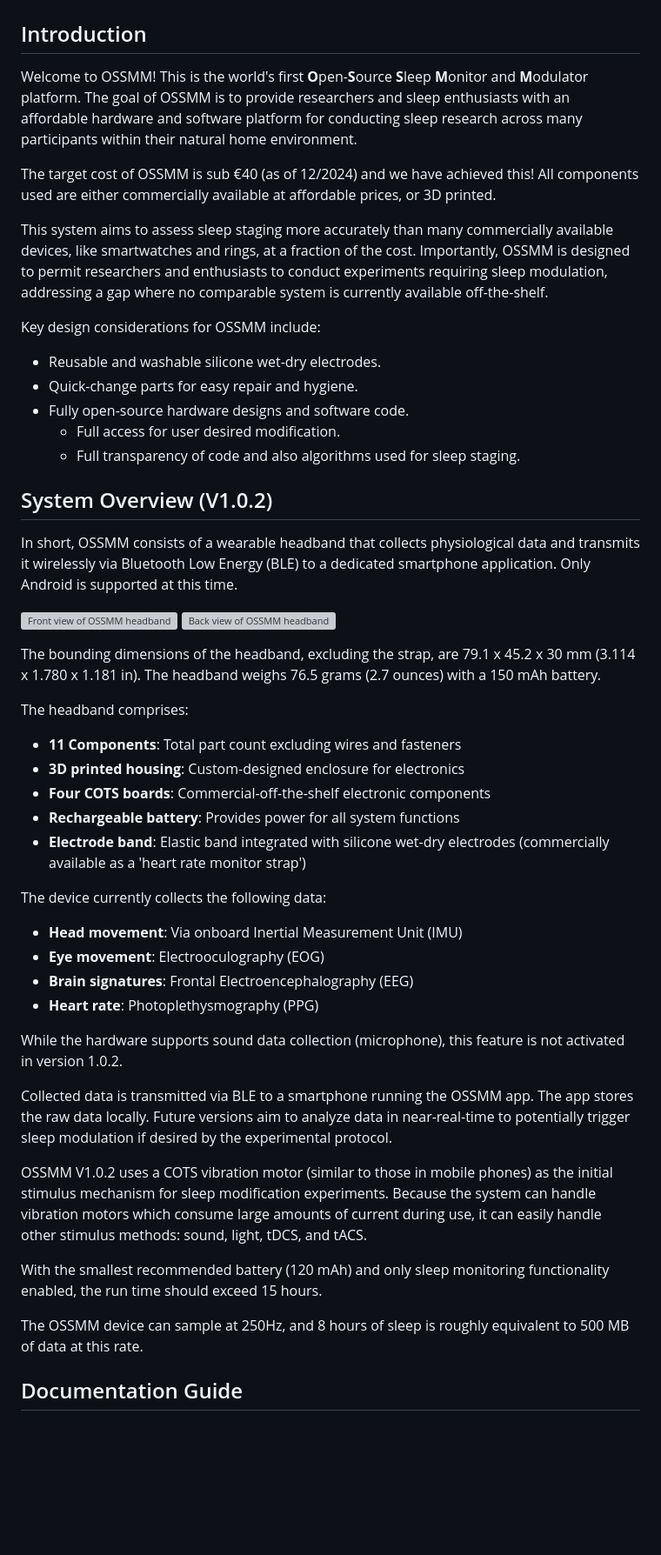
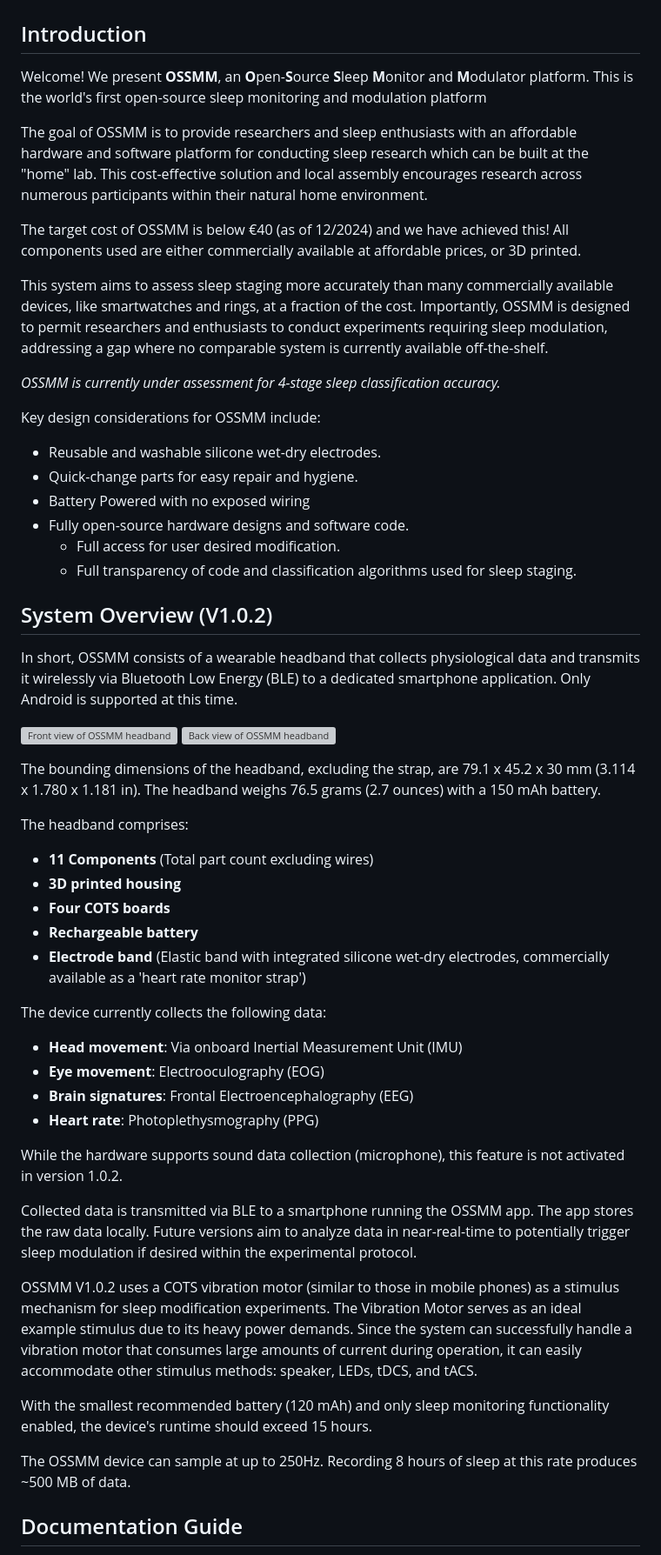
Before and after one commit to jvgiordano/OSSMM-Version-1, a Markdown page: docs/index.md, the part around one of its changes. Shown at 87% size. GitHub-like rendering; blank space fills up the shorter version; grey boxes are pictures that could not be loaded.

```diff
--- a/docs/index.md
+++ b/docs/index.md
@@ -4,19 +4,24 @@
 
 ## Introduction
 
-Welcome to OSSMM! This is the world's first **O**pen-**S**ource **S**leep **M**onitor and **M**odulator platform. The goal of OSSMM is to provide researchers and sleep enthusiasts with an affordable hardware and software platform for conducting sleep research across many participants within their natural home environment.
+Welcome! We present **OSSMM**, an **O**pen-**S**ource **S**leep **M**onitor and **M**odulator platform. This is the world's first open-source sleep monitoring and modulation platform
 
-The target cost of OSSMM is sub €40 (as of 12/2024) and we have achieved this! All components used are either commercially available at affordable prices, or 3D printed.
+The goal of OSSMM is to provide researchers and sleep enthusiasts with an affordable hardware and software platform for conducting sleep research which can be built at the "home" lab. This cost-effective solution and local assembly encourages research across numerous participants within their natural home environment.
+
+The target cost of OSSMM is below €40 (as of 12/2024) and we have achieved this! All components used are either commercially available at affordable prices, or 3D printed.
 
 This system aims to assess sleep staging more accurately than many commercially available devices, like smartwatches and rings, at a fraction of the cost. Importantly, OSSMM is designed to permit researchers and enthusiasts to conduct experiments requiring sleep modulation, addressing a gap where no comparable system is currently available off-the-shelf.
+
+*OSSMM is currently under assessment for 4-stage sleep classification accuracy.*
 
 Key design considerations for OSSMM include:
 
 * Reusable and washable silicone wet-dry electrodes.
 * Quick-change parts for easy repair and hygiene.
+* Battery Powered with no exposed wiring
 * Fully open-source hardware designs and software code.
   - Full access for user desired modification.
-  - Full transparency of code and also algorithms used for sleep staging.
+  - Full transparency of code and classification algorithms used for sleep staging.
 
 ## System Overview (V1.0.2)
 
@@ -28,11 +33,11 @@ The bounding dimensions of the headband, excluding the strap, are 79.1 x 45.2 x
 
 The headband comprises:
 
-* **11 Components**: Total part count excluding wires and fasteners
-* **3D printed housing**: Custom-designed enclosure for electronics
-* **Four COTS boards**: Commercial-off-the-shelf electronic components
-* **Rechargeable battery**: Provides power for all system functions
-* **Electrode band**: Elastic band integrated with silicone wet-dry electrodes (commercially available as a 'heart rate monitor strap')
+* **11 Components** (Total part count excluding wires)
+* **3D printed housing**
+* **Four COTS boards**
+* **Rechargeable battery**
+* **Electrode band** (Elastic band with integrated silicone wet-dry electrodes, commercially available as a 'heart rate monitor strap')
 
 The device currently collects the following data:
 
@@ -43,13 +48,14 @@ The device currently collects the following data:
 
 While the hardware supports sound data collection (microphone), this feature is not activated in version 1.0.2.
 
-Collected data is transmitted via BLE to a smartphone running the OSSMM app. The app stores the raw data locally. Future versions aim to analyze data in near-real-time to potentially trigger sleep modulation if desired by the experimental protocol.
+Collected data is transmitted via BLE to a smartphone running the OSSMM app. The app stores the raw data locally. Future versions aim to analyze data in near-real-time to potentially trigger sleep modulation if desired within the experimental protocol.
 
-OSSMM V1.0.2 uses a COTS vibration motor (similar to those in mobile phones) as the initial stimulus mechanism for sleep modification experiments. Because the system can handle vibration motors which consume large amounts of current during use, it can easily handle other stimulus methods: sound, light, tDCS, and tACS.
+OSSMM V1.0.2 uses a COTS vibration motor (similar to those in mobile phones) as a stimulus mechanism for sleep modification experiments. The Vibration Motor serves as an ideal example stimulus due to its heavy power demands. Since the system can successfully handle a vibration motor that consumes large amounts of current during operation, it can easily accommodate other stimulus methods: speaker, LEDs, tDCS, and tACS.
 
-With the smallest recommended battery (120 mAh) and only sleep monitoring functionality enabled, the run time should exceed 15 hours.
+With the smallest recommended battery (120 mAh) and only sleep monitoring functionality enabled, the device's runtime should exceed 15 hours.
 
-The OSSMM device can sample at 250Hz, and 8 hours of sleep is roughly equivalent to 500 MB of data at this rate.
+The OSSMM device can sample at up to 250Hz. Recording 8 hours of sleep at this rate produces ~500 MB of data.
+
 
 ## Documentation Guide
 
```
Also changed, not shown: other parts of docs/index.md (+4 -4 lines).
